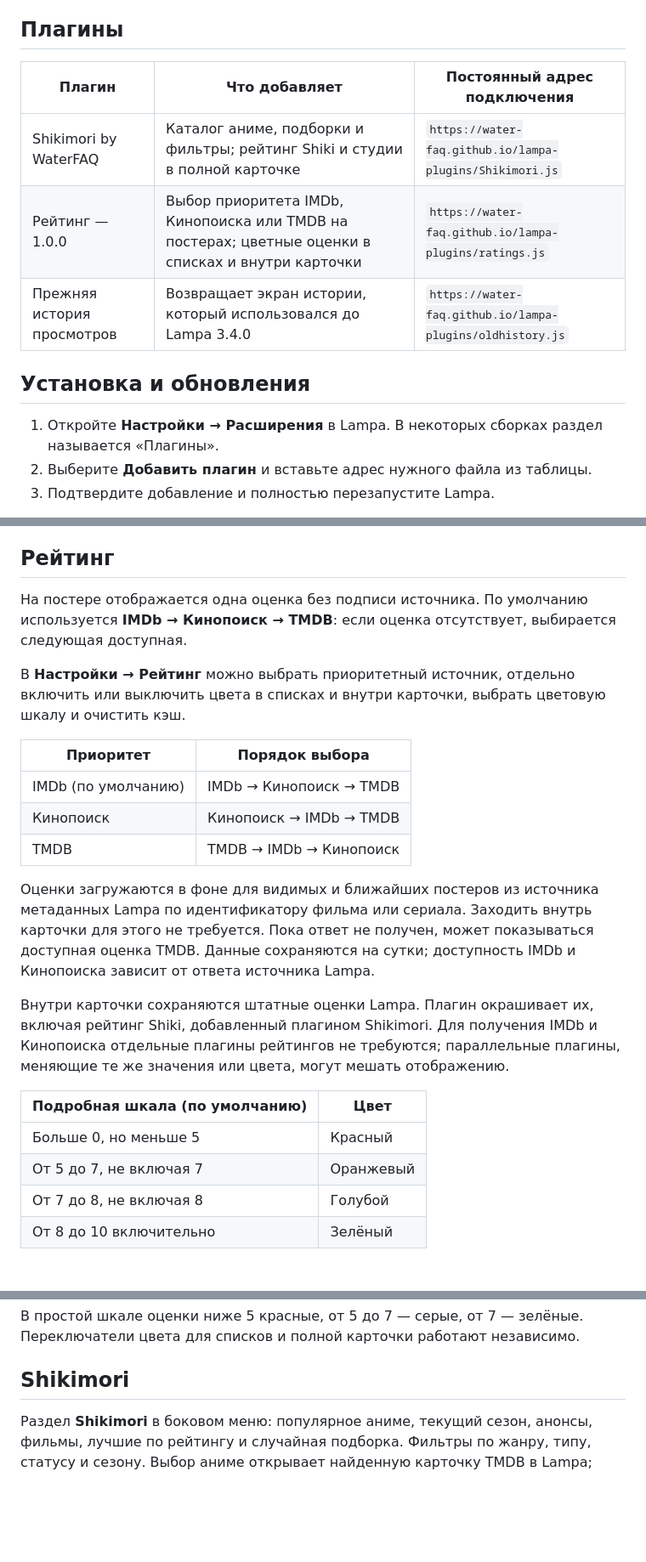
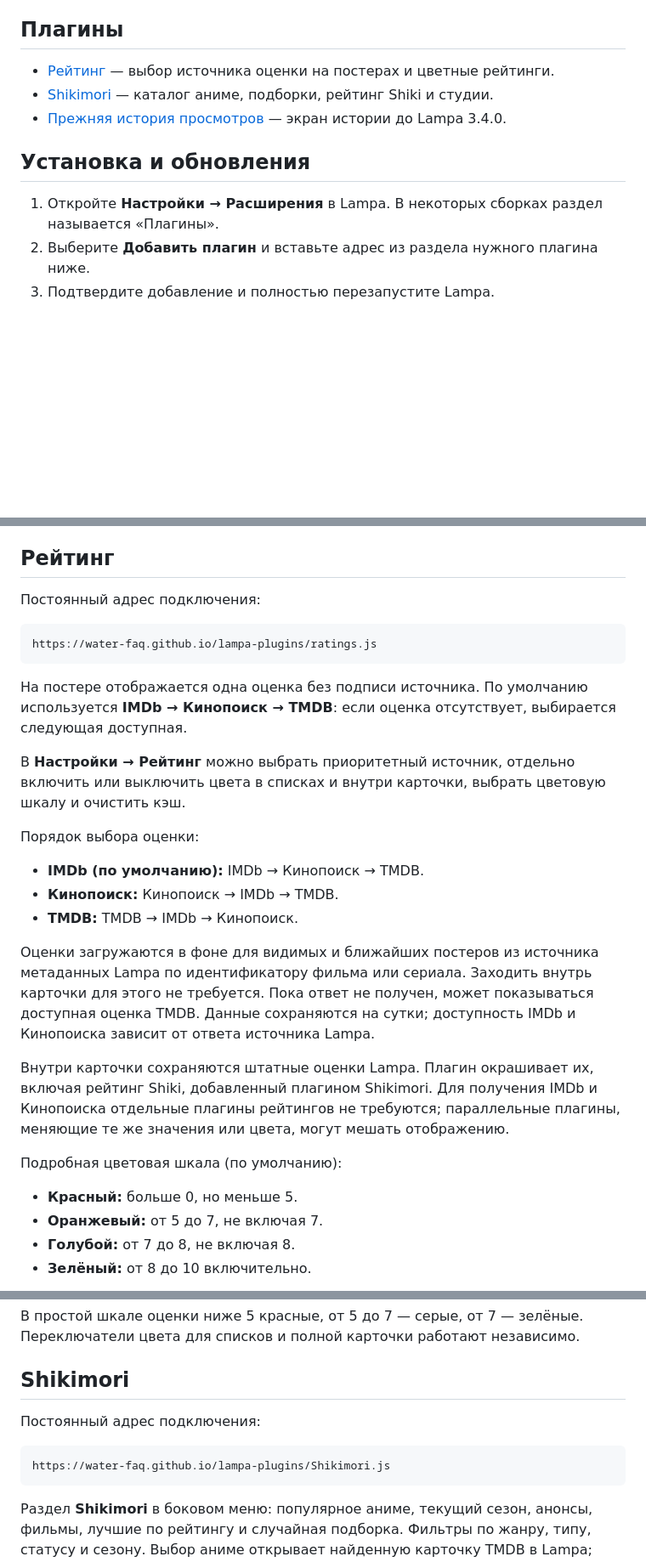
Before and after one commit to Water-FAQ/lampa-plugins, a Markdown page: README.md, 3 parts joined by grey strips. Shown at 85% size. Drawn GitHub-style; blank space fills up the shorter version.

Commit message:
Replace plugin tables with mobile-friendly linked lists

````diff
--- a/README.md
+++ b/README.md
@@ -6,16 +6,14 @@
 
 ## Плагины
 
-| Плагин | Что добавляет | Постоянный адрес подключения |
-| --- | --- | --- |
-| Shikimori by WaterFAQ | Каталог аниме, подборки и фильтры; рейтинг Shiki и студии в полной карточке | `https://water-faq.github.io/lampa-plugins/Shikimori.js` |
-| Рейтинг — 1.0.0 | Выбор приоритета IMDb, Кинопоиска или TMDB на постерах; цветные оценки в списках и внутри карточки | `https://water-faq.github.io/lampa-plugins/ratings.js` |
-| Прежняя история просмотров | Возвращает экран истории, который использовался до Lampa 3.4.0 | `https://water-faq.github.io/lampa-plugins/oldhistory.js` |
+- [Рейтинг](#ratings) — выбор источника оценки на постерах и цветные рейтинги.
+- [Shikimori](#shikimori) — каталог аниме, подборки, рейтинг Shiki и студии.
+- [Прежняя история просмотров](#oldhistory) — экран истории до Lampa 3.4.0.
 
 ## Установка и обновления
 
 1. Откройте **Настройки → Расширения** в Lampa. В некоторых сборках раздел называется «Плагины».
-2. Выберите **Добавить плагин** и вставьте адрес нужного файла из таблицы.
+2. Выберите **Добавить плагин** и вставьте адрес из раздела нужного плагина ниже.
 3. Подтвердите добавление и полностью перезапустите Lampa.
 
 Адреса постоянные: при обновлении менять ссылку и добавлять плагин заново не нужно. Если изменения не появились, обновите плагины средствами своей сборки и перезапустите приложение. Отключайте прежние копии того же плагина с других адресов.
@@ -23,25 +23,31 @@
 ## Рейтинг
+
+Постоянный адрес подключения:
+
+```text
+https://water-faq.github.io/lampa-plugins/ratings.js
+```
 
 На постере отображается одна оценка без подписи источника. По умолчанию используется **IMDb → Кинопоиск → TMDB**: если оценка отсутствует, выбирается следующая доступная.
 
 В **Настройки → Рейтинг** можно выбрать приоритетный источник, отдельно включить или выключить цвета в списках и внутри карточки, выбрать цветовую шкалу и очистить кэш.
 
-| Приоритет | Порядок выбора |
-| --- | --- |
-| IMDb (по умолчанию) | IMDb → Кинопоиск → TMDB |
-| Кинопоиск | Кинопоиск → IMDb → TMDB |
-| TMDB | TMDB → IMDb → Кинопоиск |
+Порядок выбора оценки:
+
+- **IMDb (по умолчанию):** IMDb → Кинопоиск → TMDB.
+- **Кинопоиск:** Кинопоиск → IMDb → TMDB.
+- **TMDB:** TMDB → IMDb → Кинопоиск.
 
 Оценки загружаются в фоне для видимых и ближайших постеров из источника метаданных Lampa по идентификатору фильма или сериала. Заходить внутрь карточки для этого не требуется. Пока ответ не получен, может показываться доступная оценка TMDB. Данные сохраняются на сутки; доступность IMDb и Кинопоиска зависит от ответа источника Lampa.
 
 Внутри карточки сохраняются штатные оценки Lampa. Плагин окрашивает их, включая рейтинг Shiki, добавленный плагином Shikimori. Для получения IMDb и Кинопоиска отдельные плагины рейтингов не требуются; параллельные плагины, меняющие те же значения или цвета, могут мешать отображению.
 
-| Подробная шкала (по умолчанию) | Цвет |
-| --- | --- |
-| Больше 0, но меньше 5 | Красный |
-| От 5 до 7, не включая 7 | Оранжевый |
-| От 7 до 8, не включая 8 | Голубой |
-| От 8 до 10 включительно | Зелёный |
+Подробная цветовая шкала (по умолчанию):
+
+- **Красный:** больше 0, но меньше 5.
+- **Оранжевый:** от 5 до 7, не включая 7.
+- **Голубой:** от 7 до 8, не включая 8.
+- **Зелёный:** от 8 до 10 включительно.
 
 В простой шкале оценки ниже 5 красные, от 5 до 7 — серые, от 7 — зелёные. Переключатели цвета для списков и полной карточки работают независимо.
 
@@ -48,4 +56,10 @@
 ## Shikimori
+
+Постоянный адрес подключения:
+
+```text
+https://water-faq.github.io/lampa-plugins/Shikimori.js
+```
 
 Раздел **Shikimori** в боковом меню: популярное аниме, текущий сезон, анонсы, фильмы, лучшие по рейтингу и случайная подборка. Фильтры по жанру, типу, статусу и сезону. Выбор аниме открывает найденную карточку TMDB в Lampa; полная карточка дополняется рейтингом Shiki и студиями связанных сезонов.
 
````
Also changed, not shown: other parts of README.md (+12 -0 lines).
